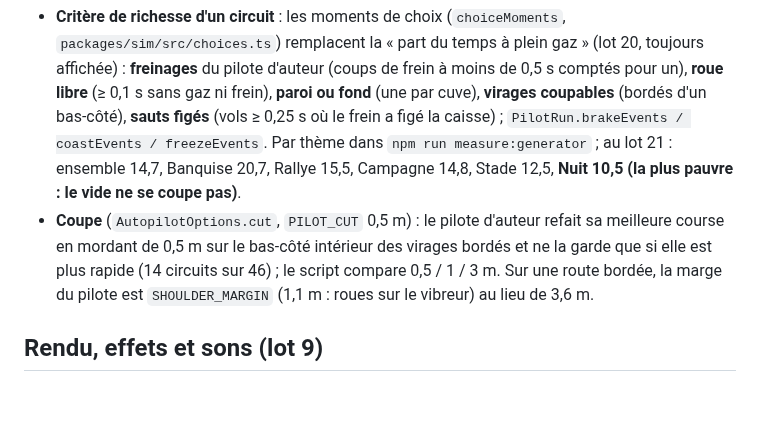
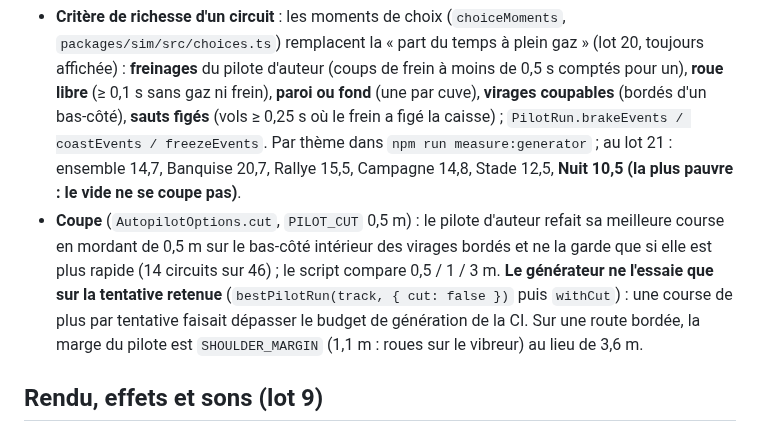
Before and after one commit to Nathan-Te/DailyTrack, a Markdown page: CLAUDE.md, the part around the change. Rendered like a GitHub page; blank space fills up the shorter version.

```diff
--- a/CLAUDE.md
+++ b/CLAUDE.md
@@ -107,7 +107,7 @@ Jeu web quotidien : un circuit court par jour, identique pour tous, classement v
 
 ## Mesures : moments de choix (lot 21)
 - **Critère de richesse d'un circuit** : les moments de choix (`choiceMoments`, `packages/sim/src/choices.ts`) remplacent la « part du temps à plein gaz » (lot 20, toujours affichée) : **freinages** du pilote d'auteur (coups de frein à moins de 0,5 s comptés pour un), **roue libre** (≥ 0,1 s sans gaz ni frein), **paroi ou fond** (une par cuve), **virages coupables** (bordés d'un bas-côté), **sauts figés** (vols ≥ 0,25 s où le frein a figé la caisse) ; `PilotRun.brakeEvents / coastEvents / freezeEvents`. Par thème dans `npm run measure:generator` ; au lot 21 : ensemble 14,7, Banquise 20,7, Rallye 15,5, Campagne 14,8, Stade 12,5, **Nuit 10,5 (la plus pauvre : le vide ne se coupe pas)**.
-- **Coupe** (`AutopilotOptions.cut`, `PILOT_CUT` 0,5 m) : le pilote d'auteur refait sa meilleure course en mordant de 0,5 m sur le bas-côté intérieur des virages bordés et ne la garde que si elle est plus rapide (14 circuits sur 46) ; le script compare 0,5 / 1 / 3 m. Sur une route bordée, la marge du pilote est `SHOULDER_MARGIN` (1,1 m : roues sur le vibreur) au lieu de 3,6 m.
+- **Coupe** (`AutopilotOptions.cut`, `PILOT_CUT` 0,5 m) : le pilote d'auteur refait sa meilleure course en mordant de 0,5 m sur le bas-côté intérieur des virages bordés et ne la garde que si elle est plus rapide (14 circuits sur 46) ; le script compare 0,5 / 1 / 3 m. **Le générateur ne l'essaie que sur la tentative retenue** (`bestPilotRun(track, { cut: false })` puis `withCut`) : une course de plus par tentative faisait dépasser le budget de génération de la CI. Sur une route bordée, la marge du pilote est `SHOULDER_MARGIN` (1,1 m : roues sur le vibreur) au lieu de 3,6 m.
 
 ## Rendu, effets et sons (lot 9)
 - **Règle : le rendu ne modifie jamais un résultat de sim ; la télémétrie est en lecture seule.** Tout est dans `apps/web` ; `packages/sim` n'a pas bougé (golden inchangés). Les effets lisent l'état de la voiture et appellent seulement `world.sample` / `world.collide` (purs).
```
Also changed, not shown: docs/lots/lot-21-identite.md (+5 -1 lines), docs/lots/img/lot-21-banquise.png, docs/lots/img/lot-21-bas-cotes-neige.png, docs/lots/img/lot-21-bas-cotes-vide.png, docs/lots/img/lot-21-campagne.png, docs/lots/img/lot-21-rallye.png, docs/lots/img/lot-21-stade.png, 5 other files.
